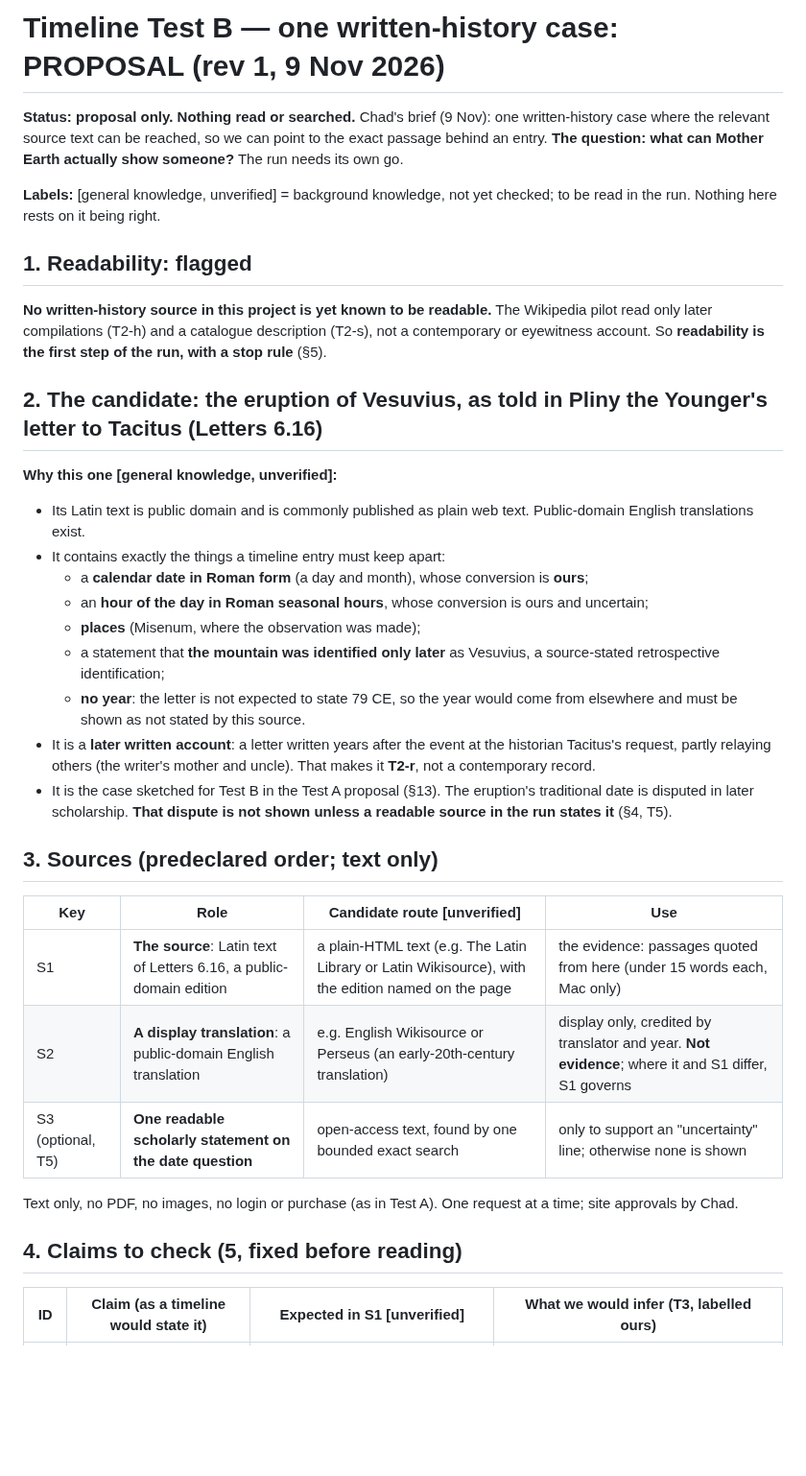
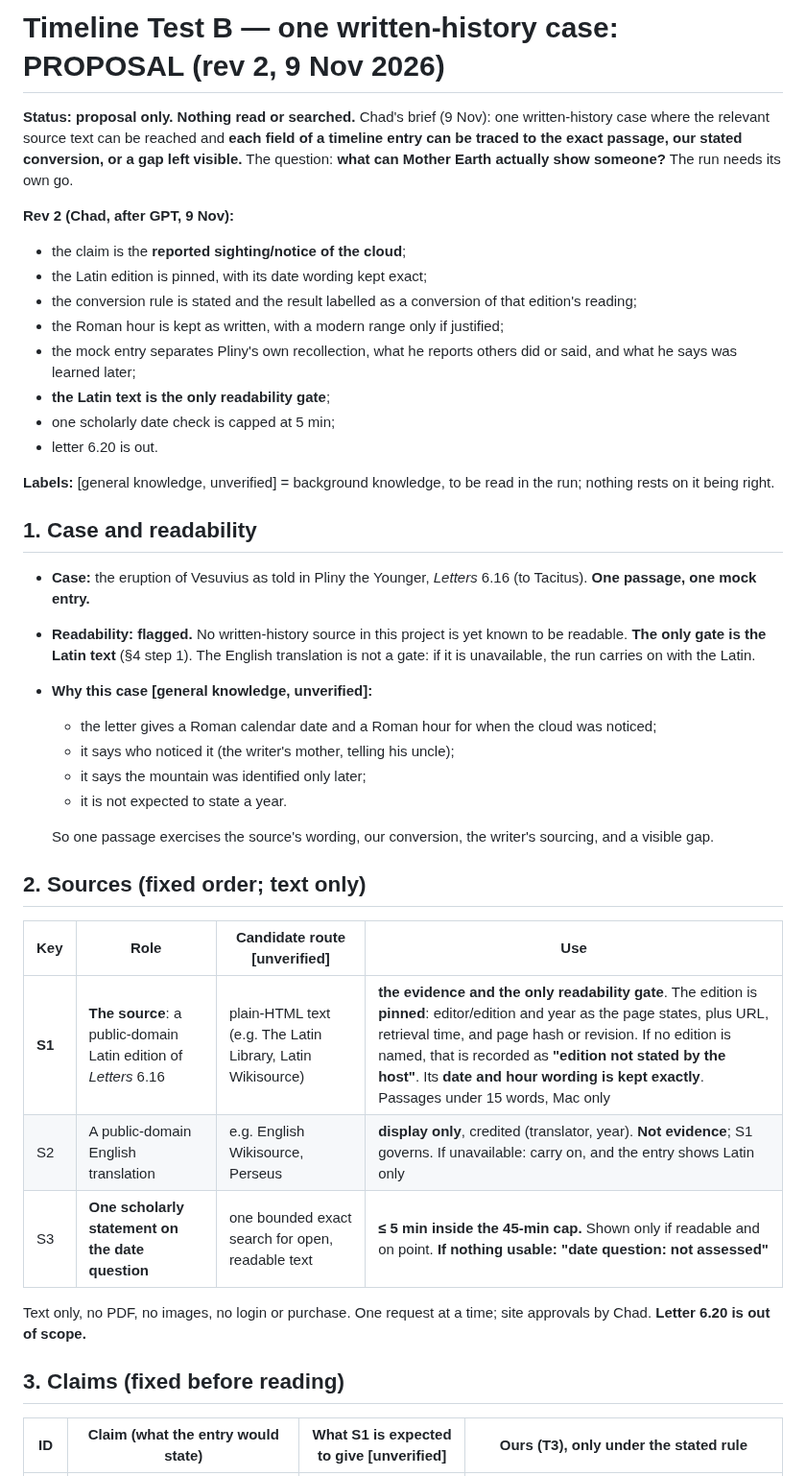
Before and after one commit to TheOneTheOnlyTheChad/mother-earth, a Markdown page: docs/concepts/TIMELINE-TEST-B-PROPOSAL.md, the part around one of its changes. Shown at 96% size. GitHub-like rendering; blank space fills up the shorter version.

```diff
--- a/docs/concepts/TIMELINE-TEST-B-PROPOSAL.md
+++ b/docs/concepts/TIMELINE-TEST-B-PROPOSAL.md
@@ -1,33 +1,39 @@
-# Timeline Test B — one written-history case: PROPOSAL (rev 1, 9 Nov 2026)
+# Timeline Test B — one written-history case: PROPOSAL (rev 2, 9 Nov 2026)
 
-**Status: proposal only. Nothing read or searched.** Chad's brief (9 Nov): one written-history case where the relevant source text can be reached, so we can point to the exact passage behind an entry. **The question: what can Mother Earth actually show someone?** The run needs its own go.
+**Status: proposal only. Nothing read or searched.** Chad's brief (9 Nov): one written-history case where the relevant source text can be reached and **each field of a timeline entry can be traced to the exact passage, our stated conversion, or a gap left visible.** The question: **what can Mother Earth actually show someone?** The run needs its own go.
 
-**Labels:** [general knowledge, unverified] = background knowledge, not yet checked; to be read in the run. Nothing here rests on it being right.
+**Rev 2 (Chad, after GPT, 9 Nov):**
+- the claim is the **reported sighting/notice of the cloud**;
+- the Latin edition is pinned, with its date wording kept exact;
+- the conversion rule is stated and the result labelled as a conversion of that edition's reading;
+- the Roman hour is kept as written, with a modern range only if justified;
+- the mock entry separates Pliny's own recollection, what he reports others did or said, and what he says was learned later;
+- **the Latin text is the only readability gate**;
+- one scholarly date check is capped at 5 min;
+- letter 6.20 is out.
 
-## 1. Readability: flagged
-**No written-history source in this project is yet known to be readable.** The Wikipedia pilot read only later compilations (T2-h) and a catalogue description (T2-s), not a contemporary or eyewitness account. So **readability is the first step of the run, with a stop rule** (§5).
+**Labels:** [general knowledge, unverified] = background knowledge, to be read in the run; nothing rests on it being right.
 
-## 2. The candidate: the eruption of Vesuvius, as told in Pliny the Younger's letter to Tacitus (Letters 6.16)
-**Why this one [general knowledge, unverified]:**
-- Its Latin text is public domain and is commonly published as plain web text. Public-domain English translations exist.
-- It contains exactly the things a timeline entry must keep apart:
-  - a **calendar date in Roman form** (a day and month), whose conversion is **ours**;
-  - an **hour of the day in Roman seasonal hours**, whose conversion is ours and uncertain;
-  - **places** (Misenum, where the observation was made);
-  - a statement that **the mountain was identified only later** as Vesuvius, a source-stated retrospective identification;
-  - **no year**: the letter is not expected to state 79 CE, so the year would come from elsewhere and must be shown as not stated by this source.
-- It is a **later written account**: a letter written years after the event at the historian Tacitus's request, partly relaying others (the writer's mother and uncle). That makes it **T2-r**, not a contemporary record.
-- It is the case sketched for Test B in the Test A proposal (§13). The eruption's traditional date is disputed in later scholarship. **That dispute is not shown unless a readable source in the run states it** (§4, T5).
+## 1. Case and readability
+- **Case:** the eruption of Vesuvius as told in Pliny the Younger, *Letters* 6.16 (to Tacitus). **One passage, one mock entry.**
+- **Readability: flagged.** No written-history source in this project is yet known to be readable. **The only gate is the Latin text** (§4 step 1). The English translation is not a gate: if it is unavailable, the run carries on with the Latin.
+- **Why this case [general knowledge, unverified]:**
+  - the letter gives a Roman calendar date and a Roman hour for when the cloud was noticed;
+  - it says who noticed it (the writer's mother, telling his uncle);
+  - it says the mountain was identified only later;
+  - it is not expected to state a year.
 
-## 3. Sources (predeclared order; text only)
+  So one passage exercises the source's wording, our conversion, the writer's sourcing, and a visible gap.
+
+## 2. Sources (fixed order; text only)
 | Key | Role | Candidate route [unverified] | Use |
 |---|---|---|---|
-| S1 | **The source**: Latin text of Letters 6.16, a public-domain edition | a plain-HTML text (e.g. The Latin Library or Latin Wikisource), with the edition named on the page | the evidence: passages quoted from here (under 15 words each, Mac only) |
-| S2 | **A display translation**: a public-domain English translation | e.g. English Wikisource or Perseus (an early-20th-century translation) | display only, credited by translator and year. **Not evidence**; where it and S1 differ, S1 governs |
-| S3 (optional, T5) | **One readable scholarly statement on the date question** | open-access text, found by one bounded exact search | only to support an "uncertainty" line; otherwise none is shown |
+| **S1** | **The source**: a public-domain Latin edition of *Letters* 6.16 | plain-HTML text (e.g. The Latin Library, Latin Wikisource) | **the evidence and the only readability gate**. The edition is **pinned**: editor/edition and year as the page states, plus URL, retrieval time, and page hash or revision. If no edition is named, that is recorded as **"edition not stated by the host"**. Its **date and hour wording is kept exactly**. Passages under 15 words, Mac only |
+| S2 | A public-domain English translation | e.g. English Wikisource, Perseus | **display only**, credited (translator, year). **Not evidence**; S1 governs. If unavailable: carry on, and the entry shows Latin only |
+| S3 | **One scholarly statement on the date question** | one bounded exact search for open, readable text | **≤ 5 min inside the 45-min cap.** Shown only if readable and on point. **If nothing usable: "date question: not assessed"** |
 
-Text only, no PDF, no images, no login or purchase (as in Test A). One request at a time; site approvals by Chad.
+Text only, no PDF, no images, no login or purchase. One request at a time; site approvals by Chad. **Letter 6.20 is out of scope.**
 
-## 4. Claims to check (5, fixed before reading)
-| ID | Claim (as a timeline would state it) | Expected in S1 [unverified] | What we would infer (T3, labelled ours) |
+## 3. Claims (fixed before reading)
+| ID | Claim (what the entry would state) | What S1 is expected to give [unverified] | Ours (T3), only under the stated rule |
 |---|---|---|---|
```
Also changed, not shown: other parts of docs/concepts/TIMELINE-TEST-B-PROPOSAL.md (+39 -26 lines), HANDOVER.md (+1 -1 lines), STATUS.md (+10 -0 lines).
